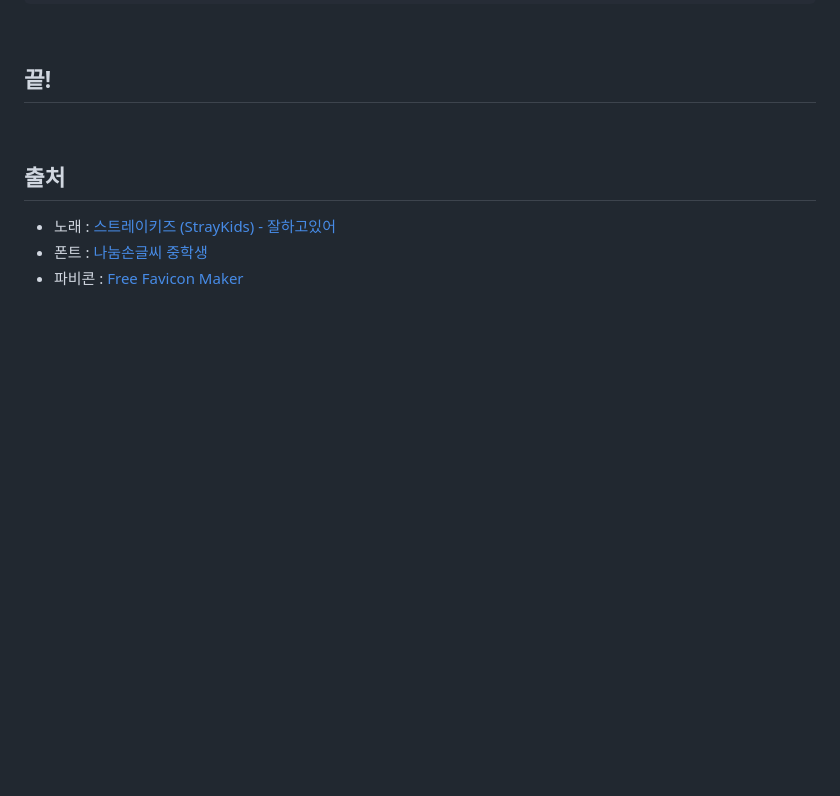
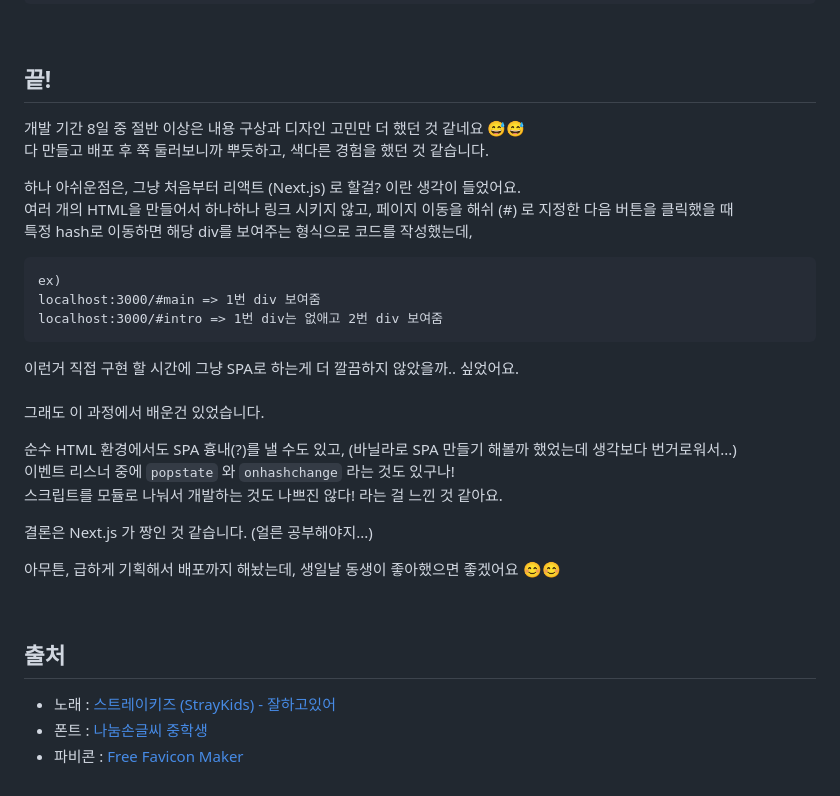
Before and after one commit to Plush777/HBD-SJY, a Markdown page: README.md, the part around the change. Drawn GitHub-style; blank space fills up the shorter version.

````diff
--- a/README.md
+++ b/README.md
@@ -275,6 +275,27 @@ if (window.matchMedia('(max-width: 768px)').matches) {
 <br/>
 
 ## 끝!
+개발 기간 8일 중 절반 이상은 내용 구상과 디자인 고민만 더 했던 것 같네요 😅😅<br/>
+다 만들고 배포 후 쭉 둘러보니까 뿌듯하고, 색다른 경험을 했던 것 같습니다. <br/>
+
+하나 아쉬운점은, 그냥 처음부터 리액트 (Next.js) 로 할걸? 이란 생각이 들었어요.<br/>
+여러 개의 HTML을 만들어서 하나하나 링크 시키지 않고, 페이지 이동을 해쉬 (#) 로 지정한 다음 버튼을 클릭했을 때 <br/>
+특정 hash로 이동하면 해당 div를 보여주는 형식으로 코드를 작성했는데,
+```
+ex)
+localhost:3000/#main => 1번 div 보여줌
+localhost:3000/#intro => 1번 div는 없애고 2번 div 보여줌
+```
+이런거 직접 구현 할 시간에 그냥 SPA로 하는게 더 깔끔하지 않았을까.. 싶었어요. <br/><br/>
+그래도 이 과정에서 배운건 있었습니다. <br/>
+
+순수 HTML 환경에서도 SPA 흉내(?)를 낼 수도 있고, (바닐라로 SPA 만들기 해볼까 했었는데 생각보다 번거로워서...) <br/>
+이벤트 리스너 중에 `popstate` 와 `onhashchange` 라는 것도 있구나! <br/>
+스크립트를 모듈로 나눠서 개발하는 것도 나쁘진 않다! 라는 걸 느낀 것 같아요.
+
+결론은 Next.js 가 짱인 것 같습니다. (얼른 공부해야지...)
+
+아무튼, 급하게 기획해서 배포까지 해놨는데, 생일날 동생이 좋아했으면 좋겠어요 😊😊
 
 <br/>
 
````
